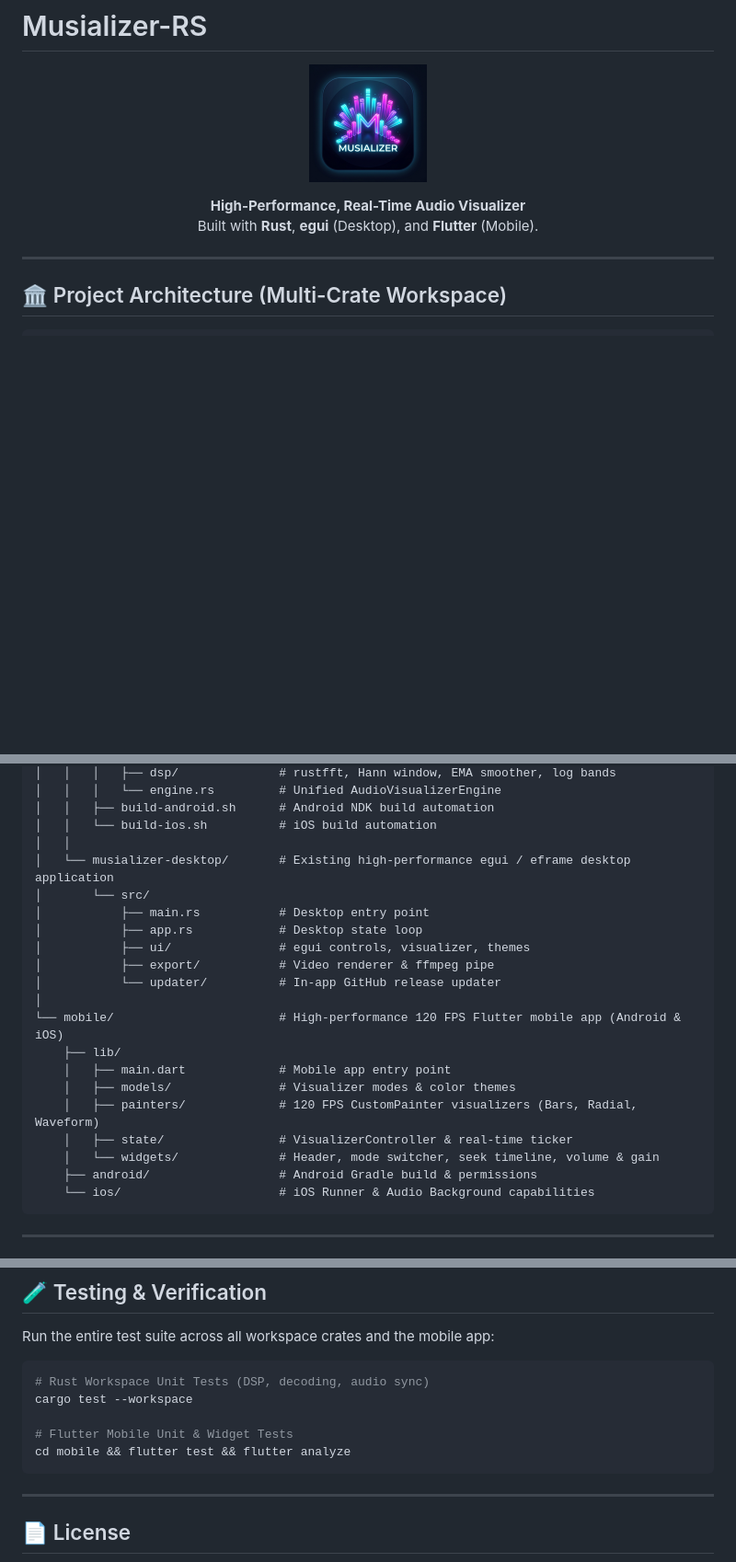
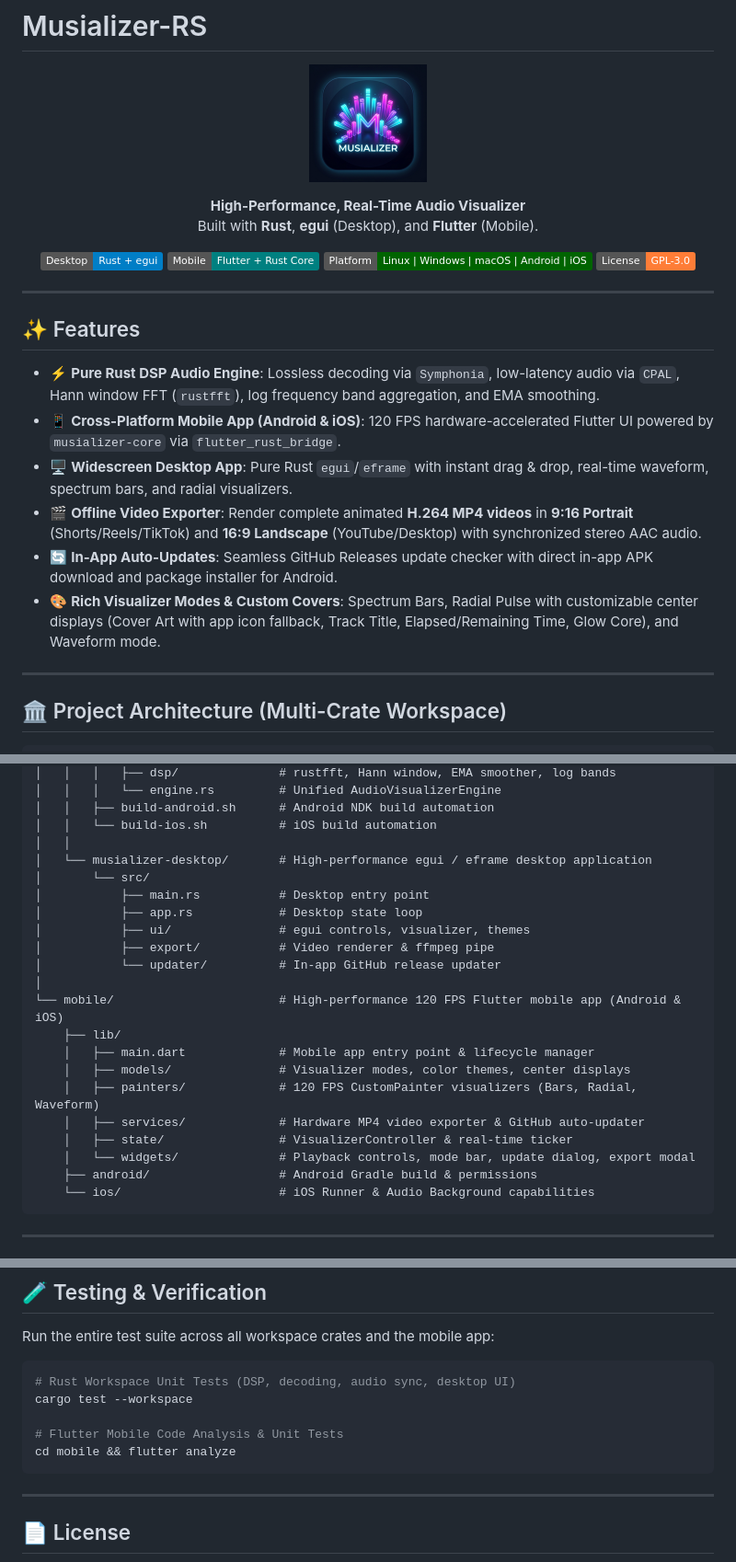
Before and after one commit to gabinroy/musializer-rs, a Markdown page: README.md, 3 parts joined by grey strips. Shown at 92% size. GitHub-like rendering; badges without logos; blank space fills up the shorter version.

Commit message:
docs: update README with full mobile and desktop support status, features, and build workflows

````diff
--- a/README.md
+++ b/README.md
@@ -8,6 +8,24 @@
   <strong>High-Performance, Real-Time Audio Visualizer</strong><br>
   Built with <strong>Rust</strong>, <strong>egui</strong> (Desktop), and <strong>Flutter</strong> (Mobile).
 </p>
+
+<p align="center">
+  <img src="https://img.shields.io/badge/Desktop-Rust%20%2B%20egui-blue?logo=rust" alt="Desktop Ready" />
+  <img src="https://img.shields.io/badge/Mobile-Flutter%20%2B%20Rust%20Core-teal?logo=flutter" alt="Mobile Ready" />
+  <img src="https://img.shields.io/badge/Platform-Linux%20%7C%20Windows%20%7C%20macOS%20%7C%20Android%20%7C%20iOS-darkgreen" alt="Cross Platform" />
+  <img src="https://img.shields.io/badge/License-GPL--3.0-orange" alt="License" />
+</p>
+
+---
+
+## ✨ Features
+
+- ⚡ **Pure Rust DSP Audio Engine**: Lossless decoding via `Symphonia`, low-latency audio via `CPAL`, Hann window FFT (`rustfft`), log frequency band aggregation, and EMA smoothing.
+- 📱 **Cross-Platform Mobile App (Android & iOS)**: 120 FPS hardware-accelerated Flutter UI powered by `musializer-core` via `flutter_rust_bridge`.
+- 🖥️ **Widescreen Desktop App**: Pure Rust `egui`/`eframe` with instant drag & drop, real-time waveform, spectrum bars, and radial visualizers.
+- 🎬 **Offline Video Exporter**: Render complete animated **H.264 MP4 videos** in **9:16 Portrait** (Shorts/Reels/TikTok) and **16:9 Landscape** (YouTube/Desktop) with synchronized stereo AAC audio.
+- 🔄 **In-App Auto-Updates**: Seamless GitHub Releases update checker with direct in-app APK download and package installer for Android.
+- 🎨 **Rich Visualizer Modes & Custom Covers**: Spectrum Bars, Radial Pulse with customizable center displays (Cover Art with app icon fallback, Track Title, Elapsed/Remaining Time, Glow Core), and Waveform mode.
 
 ---
 
@@ -28,7 +46,7 @@ musializer-rs/
 │   │   ├── build-android.sh      # Android NDK build automation
 │   │   └── build-ios.sh          # iOS build automation
 │   │
-│   └── musializer-desktop/       # Existing high-performance egui / eframe desktop application
+│   └── musializer-desktop/       # High-performance egui / eframe desktop application
 │       └── src/
 │           ├── main.rs           # Desktop entry point
 │           ├── app.rs            # Desktop state loop
@@ -38,11 +56,12 @@ musializer-rs/
 │
 └── mobile/                       # High-performance 120 FPS Flutter mobile app (Android & iOS)
     ├── lib/
-    │   ├── main.dart             # Mobile app entry point
-    │   ├── models/               # Visualizer modes & color themes
+    │   ├── main.dart             # Mobile app entry point & lifecycle manager
+    │   ├── models/               # Visualizer modes, color themes, center displays
     │   ├── painters/             # 120 FPS CustomPainter visualizers (Bars, Radial, Waveform)
+    │   ├── services/             # Hardware MP4 video exporter & GitHub auto-updater
     │   ├── state/                # VisualizerController & real-time ticker
-    │   └── widgets/              # Header, mode switcher, seek timeline, volume & gain
+    │   └── widgets/              # Playback controls, mode bar, update dialog, export modal
     ├── android/                  # Android Gradle build & permissions
     └── ios/                      # iOS Runner & Audio Background capabilities
 ```
@@ -111,11 +130,11 @@ flutter run -d ios
 Run the entire test suite across all workspace crates and the mobile app:
 
 ```bash
-# Rust Workspace Unit Tests (DSP, decoding, audio sync)
+# Rust Workspace Unit Tests (DSP, decoding, audio sync, desktop UI)
 cargo test --workspace
 
-# Flutter Mobile Unit & Widget Tests
-cd mobile && flutter test && flutter analyze
+# Flutter Mobile Code Analysis & Unit Tests
+cd mobile && flutter analyze
 ```
 
 ---
````
